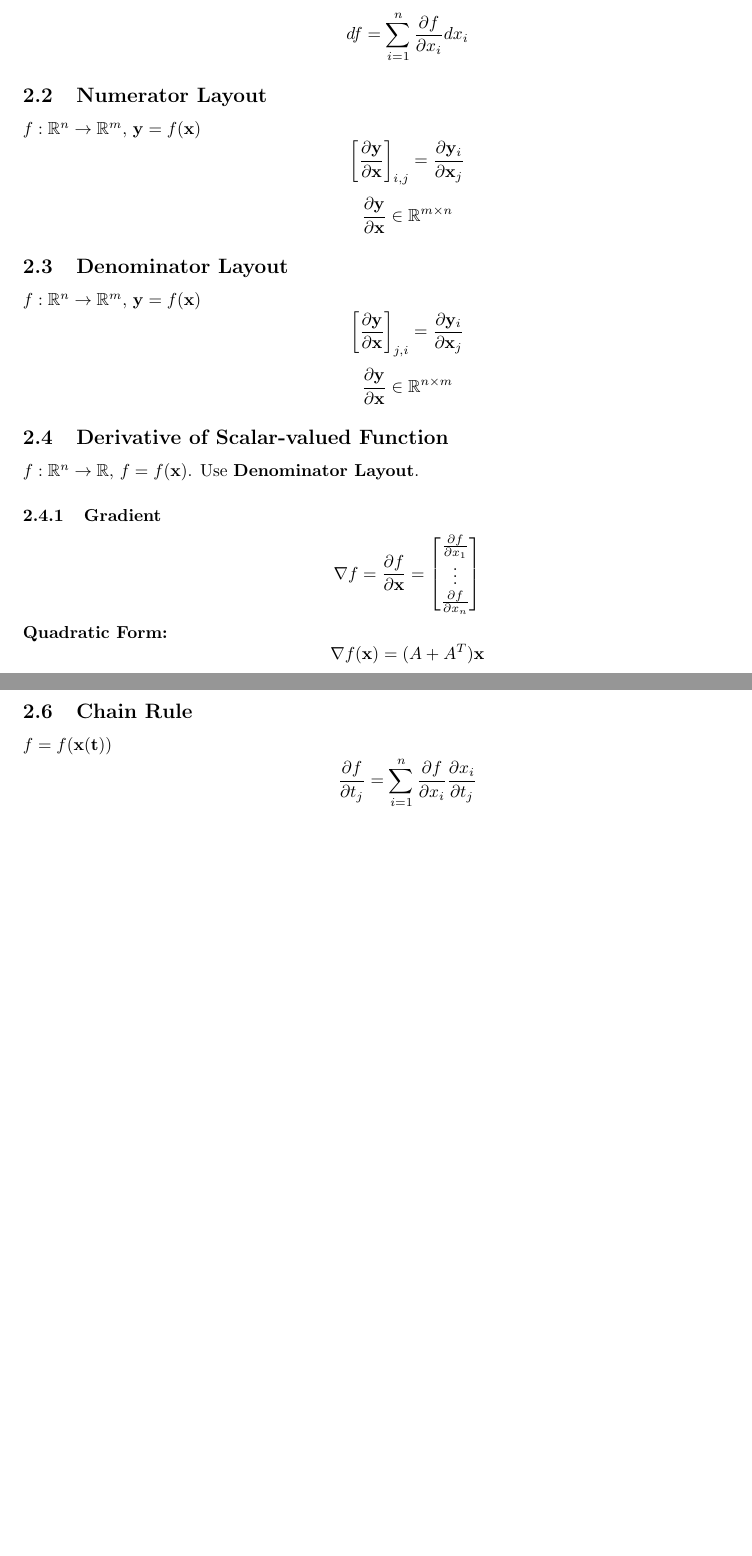
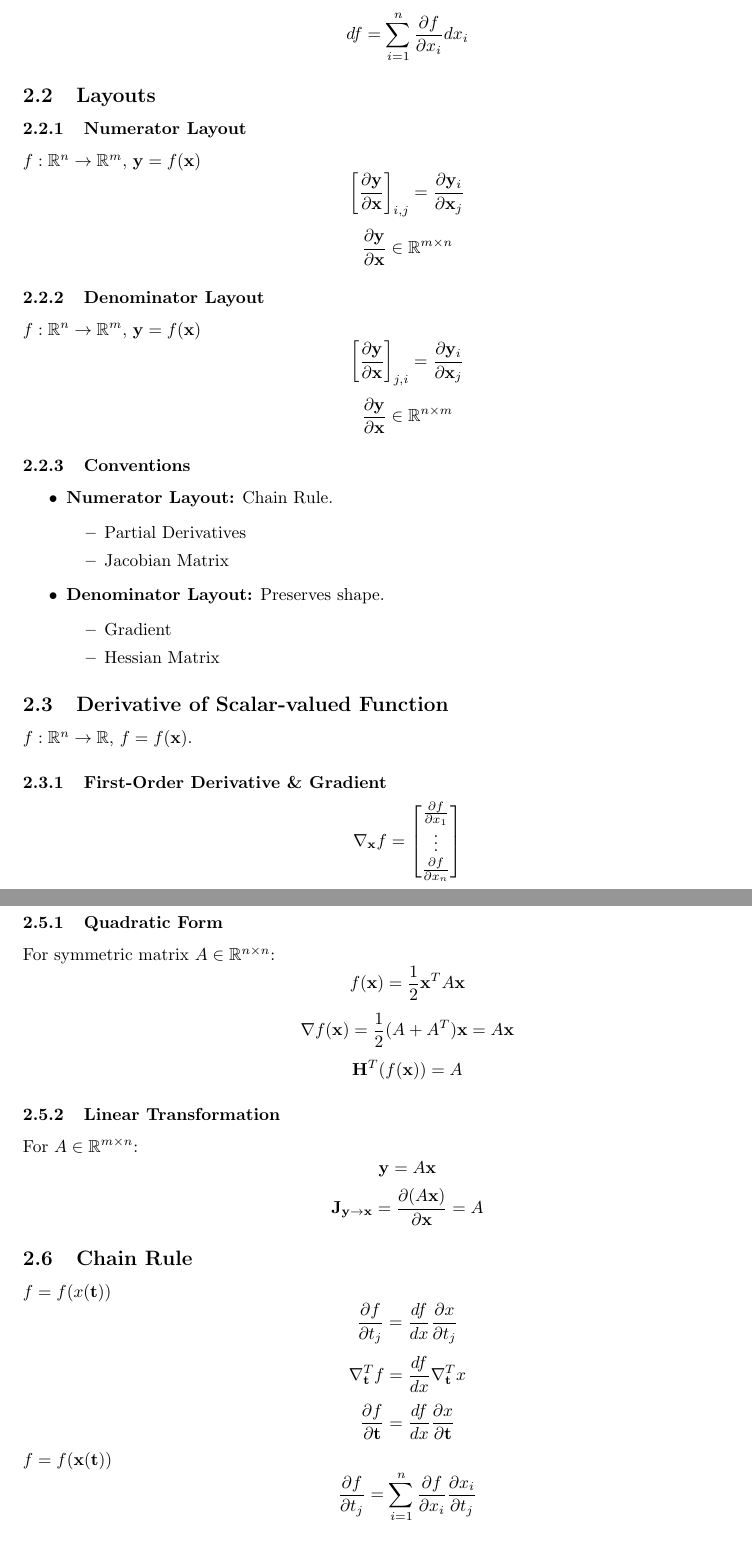
Before and after one commit to windsnow1025/LaTeX-Formulas, a LaTeX document (Calculus.tex): two parts of pages 10 and 11 of 17 before the commit and two parts of pages 10 and 11 of 18 after it, joined at a grey line, cut so that both start at the same text, the shorter picture padded with empty space. Compiled offline with pdfLaTeX.

Commit message:
Update Calculus.tex

```diff
--- a/Calculus.tex
+++ b/Calculus.tex
@@ -556,7 +556,9 @@ Characteristic Equation: $r^2 + pr + q = 0$
     df = \sum_{i=1}^n \frac{\partial f}{\partial x_i} dx_i
 \]
 
-\subsection{Numerator Layout}
+\subsection{Layouts}
+
+\subsubsection{Numerator Layout}
 
 $f: \mathbb{R}^n \to \mathbb{R}^m$, $\mathbf{y} = f(\mathbf{x})$
 \[
@@ -576,21 +578,33 @@ $f: \mathbb{R}^n \to \mathbb{R}^m$, $\mathbf{y} = f(\mathbf{x})$
     \frac{\partial \mathbf{y}}{\partial \mathbf{x}} \in \mathbb{R}^{n\times m}
 \]
 
+\subsubsection{Conventions}
+
+\begin{itemize}
+    \item \textbf{Numerator Layout:} Chain Rule.
+    \begin{itemize}
+        \item Partial Derivatives
+        \item Jacobian Matrix
+    \end{itemize}
+
+    \item \textbf{Denominator Layout:} Preserves shape.
+    \begin{itemize}
+        \item Gradient
+        \item Hessian Matrix
+    \end{itemize}
+\end{itemize}
 
 \subsection{Derivative of Scalar-valued Function}
 
-$f: \mathbb{R}^n \to \mathbb{R}$, $f = f(\mathbf{x})$. Use \textbf{Denominator Layout}.
+$f: \mathbb{R}^n \to \mathbb{R}$, $f = f(\mathbf{x})$.
 
-\subsubsection{Gradient}
-
+\subsubsection{First-Order Derivative \& Gradient}
 \[
-    \nabla f = \frac{\partial f}{\partial \mathbf{x}} =
+    \nabla_\mathbf{x} f =
     \begin{bmatrix}
         \frac{\partial f}{\partial x_1} \\
         \vdots \\
         \frac{\partial f}{\partial x_n}
     \end{bmatrix}
 \]
-\textbf{Quadratic Form:}
 \[
-    \nabla f(\mathbf{x}) = (A + A^T)\mathbf{x}
@@ -628,12 +651,46 @@ $\mathbf{f}: \mathbb{R}^n \to \mathbb{R}^m$, $\mathbf{f}(\mathbf{x}) = \mathbf{y
+\subsubsection{Quadratic Form}
+For symmetric matrix $A \in \mathbb{R}^{n \times n}$:
+\[
+    f(\mathbf{x}) = \frac{1}{2}\mathbf{x}^T A \mathbf{x}
+\]
+\[
+    \nabla f(\mathbf{x}) = \frac{1}{2}(A + A^T)\mathbf{x} = A\mathbf{x}
+\]
+\[
+    \mathbf{H}^T(f(\mathbf{x})) = A
+\]
+
+\subsubsection{Linear Transformation}
+For $A \in \mathbb{R}^{m \times n}$:
+\[
+    \mathbf{y} = A\mathbf{x}
+\]
+\[
+    \mathbf{J}_{\mathbf{y} \to \mathbf{x}} = \frac{\partial (A\mathbf{x})}{\partial \mathbf{x}} = A
+\]
+
 
 \subsection{Chain Rule}
 
+$f = f(x(\mathbf{t}))$
+\[
+    \frac{\partial f}{\partial t_j} = \frac{df}{dx} \frac{\partial x}{\partial t_j}
+\]
+\[
+    \nabla_{\mathbf{t}}^T f = \frac{df}{dx} \nabla_{\mathbf{t}}^T x
+\]
+\[
+    \frac{\partial f}{\partial \mathbf{t}} = \frac{df}{dx} \frac{\partial x}{\partial \mathbf{t}}
+\]
 $f = f(\mathbf{x}(\mathbf{t}))$
 \[
     \frac{\partial f}{\partial t_j} = \sum_{i=1}^n \frac{\partial f}{\partial x_i} \frac{\partial x_i}{\partial t_j}
 \]
 \[
-    \nabla_{\mathbf{t}} f = \mathbf{J}_{\mathbf{x} \to \mathbf{t}}^T \cdot \nabla_{\mathbf{x}} f
+    \nabla_{\mathbf{t}}^T f = \nabla_{\mathbf{x}}^T f \cdot \mathbf{J}_{\mathbf{x} \to \mathbf{t}}
+\]
+\[
+    \frac{\partial f}{\partial \mathbf{t}} = \frac{\partial f}{\partial \mathbf{x}} \frac{\partial \mathbf{x}}{\partial \mathbf{t}}
 \]
 $\mathbf{y} = \mathbf{f}(\mathbf{x}(\mathbf{t}))$
 \[
```
Also changed, not shown: Calculus.tex (28 more changed lines).
